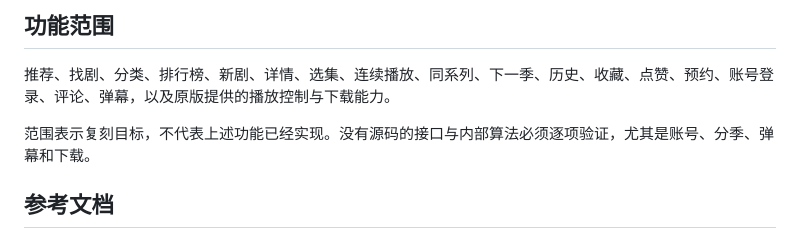
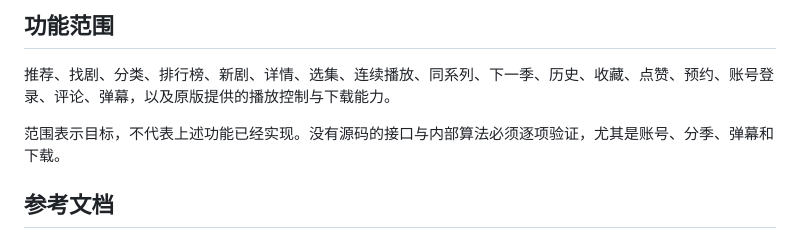
Before and after one commit to JackWu0429/hongguo-tv, a Markdown page: README.md, the part around the change. Rendered like a GitHub page.

```diff
--- a/README.md
+++ b/README.md
@@ -15,7 +15,7 @@
 
 推荐、找剧、分类、排行榜、新剧、详情、选集、连续播放、同系列、下一季、历史、收藏、点赞、预约、账号登录、评论、弹幕，以及原版提供的播放控制与下载能力。
 
-范围表示复刻目标，不代表上述功能已经实现。没有源码的接口与内部算法必须逐项验证，尤其是账号、分季、弹幕和下载。
+范围表示目标，不代表上述功能已经实现。没有源码的接口与内部算法必须逐项验证，尤其是账号、分季、弹幕和下载。
 
 ## 参考文档
 
```
